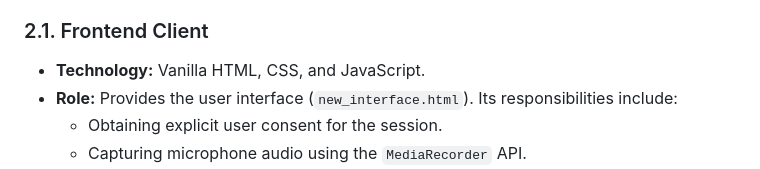
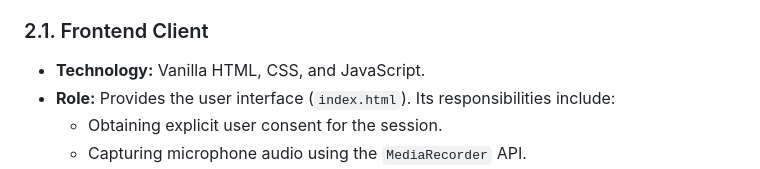
Before and after one commit to Chukwuebuka-2003/Omani-Voice-AI, a Markdown page: ARCHITECTURE.md, the part around the change. Rendered like a GitHub page.

```diff
--- a/ARCHITECTURE.md
+++ b/ARCHITECTURE.md
@@ -13,7 +13,7 @@ The application is comprised of five primary components that work in concert to
 
 ### 2.1. Frontend Client
 - **Technology:** Vanilla HTML, CSS, and JavaScript.
-- **Role:** Provides the user interface (`new_interface.html`). Its responsibilities include:
+- **Role:** Provides the user interface (`index.html`). Its responsibilities include:
     - Obtaining explicit user consent for the session.
     - Capturing microphone audio using the `MediaRecorder` API.
     - Establishing and maintaining a persistent WebSocket connection to the backend.
```
